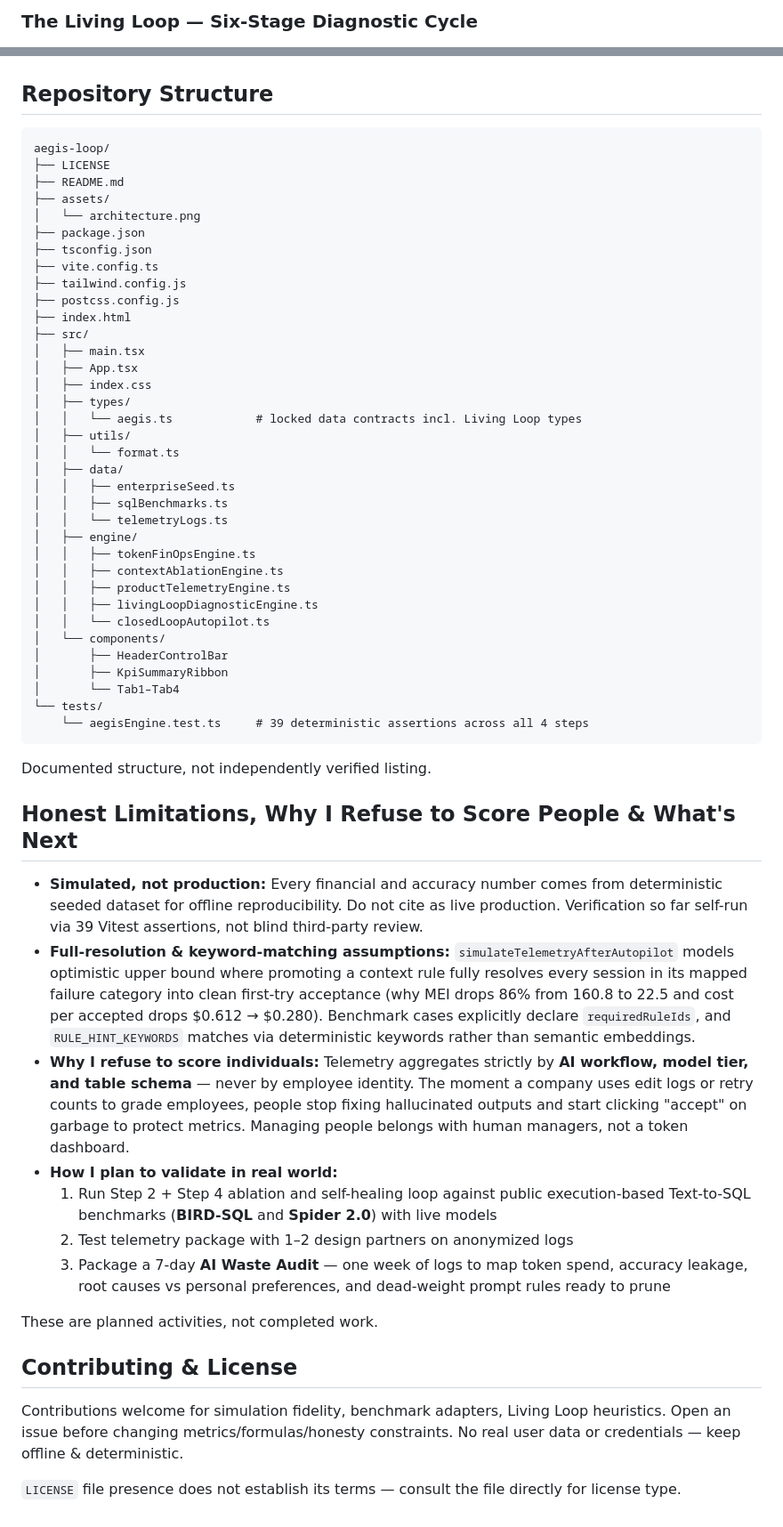
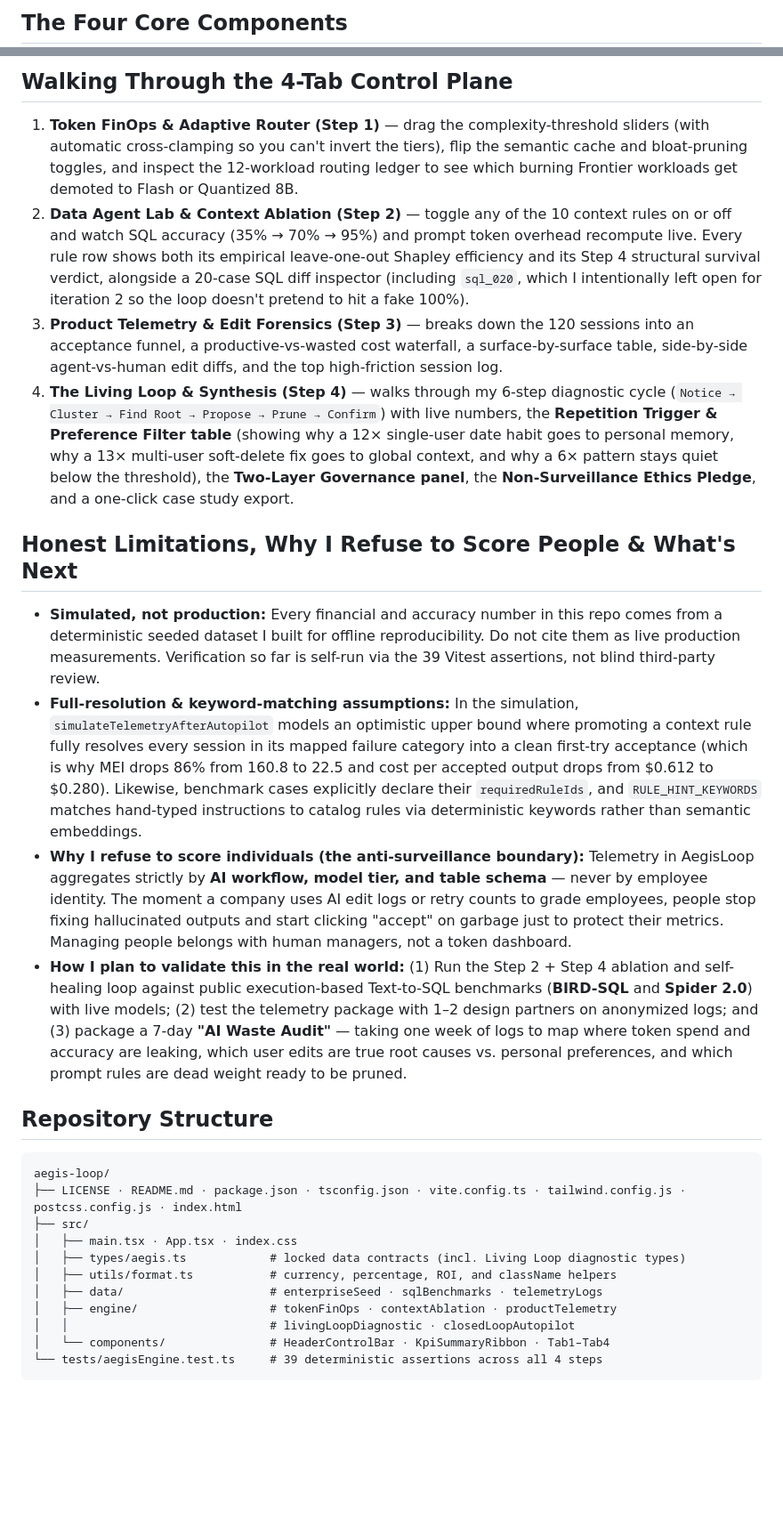
Before and after one commit to g5xybbpkpk-prog/AegisLoop, a Markdown page: README.md, 2 parts joined by grey strips. Shown at 89% size. GitHub-like rendering; blank space fills up the shorter version.

````diff
--- a/README.md
+++ b/README.md
@@ -109,3 +60,4 @@ flowchart TD
 
-### The Living Loop — Six-Stage Diagnostic Cycle
+The Four Core Components
+------------------------
 
@@ -277,60 +264,29 @@ npm run build    # strict type-check (tsc --noEmit) + production Vite bundle
+## Walking Through the 4-Tab Control Plane
+
+1. **Token FinOps & Adaptive Router (Step 1)** — drag the complexity-threshold sliders (with automatic cross-clamping so you can't invert the tiers), flip the semantic cache and bloat-pruning toggles, and inspect the 12-workload routing ledger to see which burning Frontier workloads get demoted to Flash or Quantized 8B.
+2. **Data Agent Lab & Context Ablation (Step 2)** — toggle any of the 10 context rules on or off and watch SQL accuracy (35% → 70% → 95%) and prompt token overhead recompute live. Every rule row shows both its empirical leave-one-out Shapley efficiency and its Step 4 structural survival verdict, alongside a 20-case SQL diff inspector (including `sql_020`, which I intentionally left open for iteration 2 so the loop doesn't pretend to hit a fake 100%).
+3. **Product Telemetry & Edit Forensics (Step 3)** — breaks down the 120 sessions into an acceptance funnel, a productive-vs-wasted cost waterfall, a surface-by-surface table, side-by-side agent-vs-human edit diffs, and the top high-friction session log.
+4. **The Living Loop & Synthesis (Step 4)** — walks through my 6-step diagnostic cycle (`Notice → Cluster → Find Root → Propose → Prune → Confirm`) with live numbers, the **Repetition Trigger & Preference Filter table** (showing why a 12× single-user date habit goes to personal memory, why a 13× multi-user soft-delete fix goes to global context, and why a 6× pattern stays quiet below the threshold), the **Two-Layer Governance panel**, the **Non-Surveillance Ethics Pledge**, and a one-click case study export.
+
+## Honest Limitations, Why I Refuse to Score People & What's Next
+
+- **Simulated, not production:** Every financial and accuracy number in this repo comes from a deterministic seeded dataset I built for offline reproducibility. Do not cite them as live production measurements. Verification so far is self-run via the 39 Vitest assertions, not blind third-party review.
+- **Full-resolution & keyword-matching assumptions:** In the simulation, `simulateTelemetryAfterAutopilot` models an optimistic upper bound where promoting a context rule fully resolves every session in its mapped failure category into a clean first-try acceptance (which is why MEI drops 86% from 160.8 to 22.5 and cost per accepted output drops from $0.612 to $0.280). Likewise, benchmark cases explicitly declare their `requiredRuleIds`, and `RULE_HINT_KEYWORDS` matches hand-typed instructions to catalog rules via deterministic keywords rather than semantic embeddings.
+- **Why I refuse to score individuals (the anti-surveillance boundary):** Telemetry in AegisLoop aggregates strictly by **AI workflow, model tier, and table schema** — never by employee identity. The moment a company uses AI edit logs or retry counts to grade employees, people stop fixing hallucinated outputs and start clicking "accept" on garbage just to protect their metrics. Managing people belongs with human managers, not a token dashboard.
+- **How I plan to validate this in the real world:** (1) Run the Step 2 + Step 4 ablation and self-healing loop against public execution-based Text-to-SQL benchmarks (**BIRD-SQL** and **Spider 2.0**) with live models; (2) test the telemetry package with 1–2 design partners on anonymized logs; and (3) package a 7-day **"AI Waste Audit"** — taking one week of logs to map where token spend and accuracy are leaking, which user edits are true root causes vs. personal preferences, and which prompt rules are dead weight ready to be pruned.
 
 ## Repository Structure
 
-```text
+```
 aegis-loop/
-├── LICENSE
-├── README.md
-├── assets/
-│   └── architecture.png
-├── package.json
-├── tsconfig.json
-├── vite.config.ts
-├── tailwind.config.js
-├── postcss.config.js
-├── index.html
+├── LICENSE · README.md · package.json · tsconfig.json · vite.config.ts · tailwind.config.js · postcss.config.js · index.html
 ├── src/
-│   ├── main.tsx
-│   ├── App.tsx
-│   ├── index.css
-│   ├── types/
-│   │   └── aegis.ts            # locked data contracts incl. Living Loop types
-│   ├── utils/
-│   │   └── format.ts
-│   ├── data/
-│   │   ├── enterpriseSeed.ts
-│   │   ├── sqlBenchmarks.ts
-│   │   └── telemetryLogs.ts
-│   ├── engine/
-│   │   ├── tokenFinOpsEngine.ts
-│   │   ├── contextAblationEngine.ts
-│   │   ├── productTelemetryEngine.ts
-│   │   ├── livingLoopDiagnosticEngine.ts
-│   │   └── closedLoopAutopilot.ts
-│   └── components/
-│       ├── HeaderControlBar
-│       ├── KpiSummaryRibbon
-│       └── Tab1–Tab4
-└── tests/
-    └── aegisEngine.test.ts     # 39 deterministic assertions across all 4 steps
+│   ├── main.tsx · App.tsx · index.css
+│   ├── types/aegis.ts            # locked data contracts (incl. Living Loop diagnostic types)
+│   ├── utils/format.ts           # currency, percentage, ROI, and className helpers
+│   ├── data/                     # enterpriseSeed · sqlBenchmarks · telemetryLogs
+│   ├── engine/                   # tokenFinOps · contextAblation · productTelemetry
+│   │                             # livingLoopDiagnostic · closedLoopAutopilot
+│   └── components/               # HeaderControlBar · KpiSummaryRibbon · Tab1–Tab4
+└── tests/aegisEngine.test.ts     # 39 deterministic assertions across all 4 steps
 ```
-
-Documented structure, not independently verified listing.
-
-## Honest Limitations, Why I Refuse to Score People & What's Next
-
-- **Simulated, not production:** Every financial and accuracy number comes from deterministic seeded dataset for offline reproducibility. Do not cite as live production. Verification so far self-run via 39 Vitest assertions, not blind third-party review.
-- **Full-resolution & keyword-matching assumptions:** `simulateTelemetryAfterAutopilot` models optimistic upper bound where promoting a context rule fully resolves every session in its mapped failure category into clean first-try acceptance (why MEI drops 86% from 160.8 to 22.5 and cost per accepted drops $0.612 → $0.280). Benchmark cases explicitly declare `requiredRuleIds`, and `RULE_HINT_KEYWORDS` matches via deterministic keywords rather than semantic embeddings.
-- **Why I refuse to score individuals:** Telemetry aggregates strictly by **AI workflow, model tier, and table schema** — never by employee identity. The moment a company uses edit logs or retry counts to grade employees, people stop fixing hallucinated outputs and start clicking "accept" on garbage to protect metrics. Managing people belongs with human managers, not a token dashboard.
-- **How I plan to validate in real world:**
-  1. Run Step 2 + Step 4 ablation and self-healing loop against public execution-based Text-to-SQL benchmarks (**BIRD-SQL** and **Spider 2.0**) with live models
-  2. Test telemetry package with 1–2 design partners on anonymized logs
-  3. Package a 7-day **AI Waste Audit** — one week of logs to map token spend, accuracy leakage, root causes vs personal preferences, and dead-weight prompt rules ready to prune
-
-These are planned activities, not completed work.
-
-## Contributing & License
-
-Contributions welcome for simulation fidelity, benchmark adapters, Living Loop heuristics. Open an issue before changing metrics/formulas/honesty constraints. No real user data or credentials — keep offline & deterministic.
-
-`LICENSE` file presence does not establish its terms — consult the file directly for license type.
````
Also changed, not shown: other parts of README.md (+184 -198 lines).
